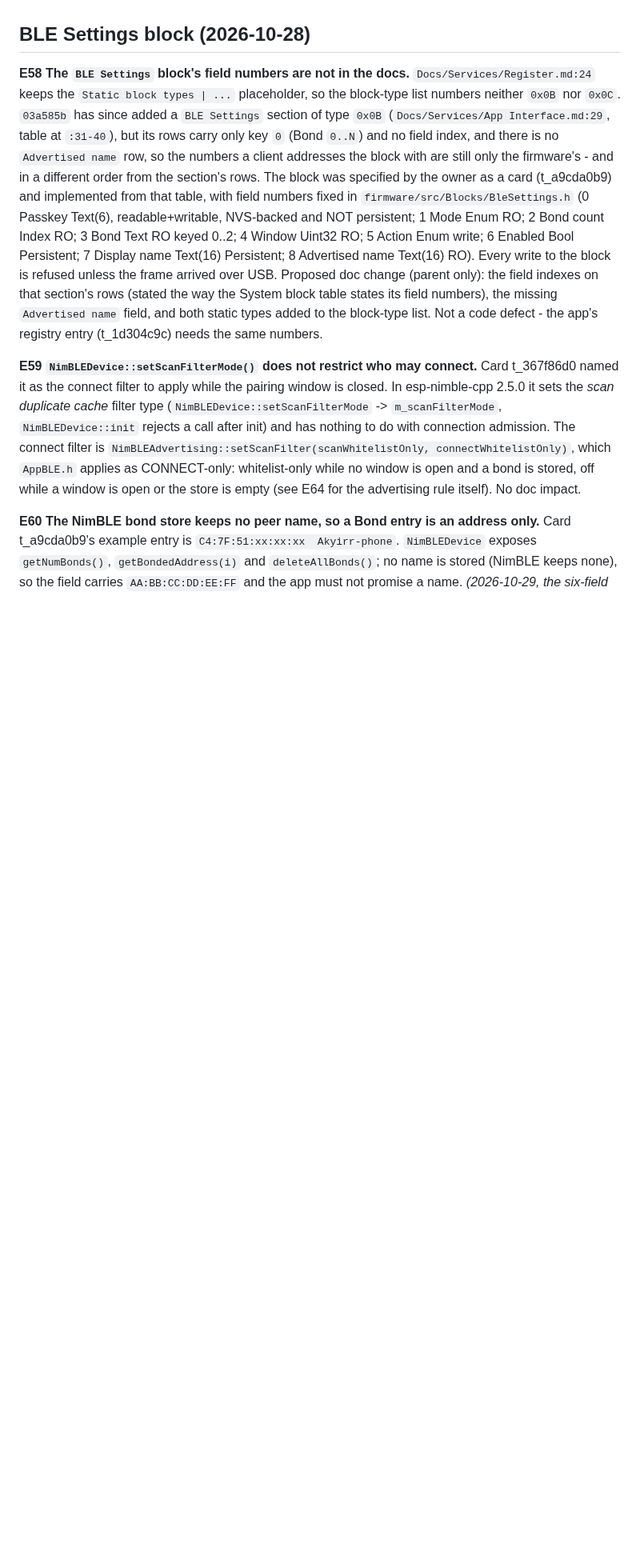
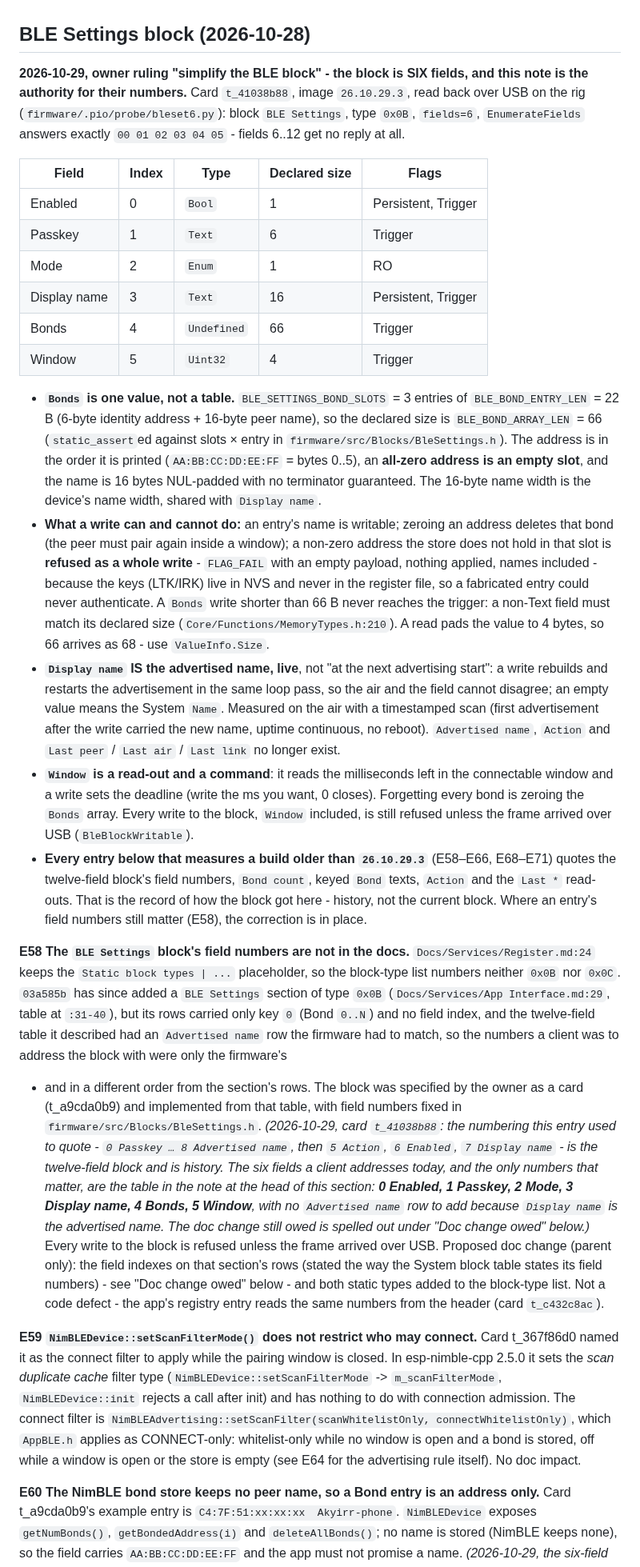
Before and after one commit to AkyirrDFaux/tamu, a Markdown page: Issues.md, the part around one of its changes. Shown at 80% size. Rendered like a GitHub page; blank space fills up the shorter version.

```diff
--- a/Issues.md
+++ b/Issues.md
@@ -466,22 +466,68 @@ are hardware-only.
 
 ## BLE Settings block (2026-10-28)
 
+**2026-10-29, owner ruling "simplify the BLE block" - the block is SIX fields, and this note is the
+authority for their numbers.** Card `t_41038b88`, image `26.10.29.3`, read back over USB on the rig
+(`firmware/.pio/probe/bleset6.py`): block `BLE Settings`, type `0x0B`, `fields=6`, `EnumerateFields`
+answers exactly `00 01 02 03 04 05` - fields 6..12 get no reply at all.
+
+| Field | Index | Type | Declared size | Flags |
+| --- | --- | --- | --- | --- |
+| Enabled | 0 | `Bool` | 1 | Persistent, Trigger |
+| Passkey | 1 | `Text` | 6 | Trigger |
+| Mode | 2 | `Enum` | 1 | RO |
+| Display name | 3 | `Text` | 16 | Persistent, Trigger |
+| Bonds | 4 | `Undefined` | 66 | Trigger |
+| Window | 5 | `Uint32` | 4 | Trigger |
+
+- **`Bonds` is one value, not a table.** `BLE_SETTINGS_BOND_SLOTS` = 3 entries of
+  `BLE_BOND_ENTRY_LEN` = 22 B (6-byte identity address + 16-byte peer name), so the declared size is
+  `BLE_BOND_ARRAY_LEN` = 66 (`static_assert`ed against slots × entry in
+  `firmware/src/Blocks/BleSettings.h`). The address is in the order it is printed
+  (`AA:BB:CC:DD:EE:FF` = bytes 0..5), an **all-zero address is an empty slot**, and the name is
+  16 bytes NUL-padded with no terminator guaranteed. The 16-byte name width is the device's name
+  width, shared with `Display name`.
+- **What a write can and cannot do:** an entry's name is writable; zeroing an address deletes that
+  bond (the peer must pair again inside a window); a non-zero address the store does not hold in
+  that slot is **refused as a whole write** - `FLAG_FAIL` with an empty payload, nothing applied,
+  names included - because the keys (LTK/IRK) live in NVS and never in the register file, so a
+  fabricated entry could never authenticate. A `Bonds` write shorter than 66 B never reaches the
+  trigger: a non-Text field must match its declared size (`Core/Functions/MemoryTypes.h:210`). A
+  read pads the value to 4 bytes, so 66 arrives as 68 - use `ValueInfo.Size`.
+- **`Display name` IS the advertised name, live**, not "at the next advertising start": a write
+  rebuilds and restarts the advertisement in the same loop pass, so the air and the field cannot
+  disagree; an empty value means the System `Name`. Measured on the air with a timestamped scan
+  (first advertisement after the write carried the new name, uptime continuous, no reboot).
+  `Advertised name`, `Action` and `Last peer` / `Last air` / `Last link` no longer exist.
+- **`Window` is a read-out and a command**: it reads the milliseconds left in the connectable
+  window and a write sets the deadline (write the ms you want, 0 closes). Forgetting every bond is
+  zeroing the `Bonds` array. Every write to the block, `Window` included, is still refused unless
+  the frame arrived over USB (`BleBlockWritable`).
+- **Every entry below that measures a build older than `26.10.29.3`** (E58–E66, E68–E71) quotes the
+  twelve-field block's field numbers, `Bond count`, keyed `Bond` texts, `Action` and the `Last *`
+  read-outs. That is the record of how the block got here - history, not the current block. Where an
+  entry's field numbers still matter (E58), the correction is in place.
+
 **E58 The `BLE Settings` block's field numbers are not in the docs.** `Docs/Services/Register.md:24`
 keeps the `Static block types | ...` placeholder, so the block-type list numbers neither `0x0B` nor
 `0x0C`. `03a585b` has since added a `BLE Settings` section of type `0x0B`
-(`Docs/Services/App Interface.md:29`, table at `:31-40`), but its rows carry only key `0` (Bond
-`0..N`) and no field index, and there is no `Advertised name` row, so the numbers a client addresses
-the block with are still only the firmware's - and in a different order from the section's rows. The
+(`Docs/Services/App Interface.md:29`, table at `:31-40`), but its rows carried only key `0` (Bond
+`0..N`) and no field index, and the twelve-field table it described had an `Advertised name` row the
+firmware had to match, so the numbers a client was to address the block with were only the firmware's
+- and in a different order from the section's rows. The
 block was specified by the owner as a card (t_a9cda0b9) and implemented from that table, with field
-numbers fixed in `firmware/src/Blocks/BleSettings.h` (0 Passkey Text(6), readable+writable,
-NVS-backed and NOT persistent; 1 Mode Enum RO; 2 Bond count Index RO; 3 Bond Text RO keyed 0..2;
-4 Window Uint32 RO; 5 Action Enum write; 6 Enabled Bool Persistent; 7 Display name Text(16)
-Persistent; 8 Advertised name Text(16) RO). Every write to the block is refused unless the frame
-arrived over USB.
+numbers fixed in `firmware/src/Blocks/BleSettings.h`.
+*(2026-10-29, card `t_41038b88`: the numbering this entry used to quote - `0 Passkey … 8 Advertised
+name`, then `5 Action`, `6 Enabled`, `7 Display name` - is the twelve-field block and is history. The
+six fields a client addresses today, and the only numbers that matter, are the table in the note at
+the head of this section: **0 Enabled, 1 Passkey, 2 Mode, 3 Display name, 4 Bonds, 5 Window**, with no
+`Advertised name` row to add because `Display name` is the advertised name. The doc change still owed
+is spelled out under "Doc change owed" below.)*
+Every write to the block is refused unless the frame arrived over USB.
 Proposed doc change (parent only): the field indexes on that section's rows (stated the way the
-System block table states its field numbers), the missing `Advertised name` field, and both static
-types added to the block-type list. Not a code defect - the app's registry entry (t_1d304c9c) needs
-the same numbers.
+System block table states its field numbers) - see "Doc change owed" below - and both static types
+added to the block-type list. Not a code defect - the app's registry entry reads the same numbers
+from the header (card `t_c432c8ac`).
 
 **E59 `NimBLEDevice::setScanFilterMode()` does not restrict who may connect.** Card t_367f86d0
 named it as the connect filter to apply while the pairing window is closed. In esp-nimble-cpp 2.5.0
```
Also changed, not shown: other parts of Issues.md (+32 -17 lines), TODO.md (+2 -1 lines).
